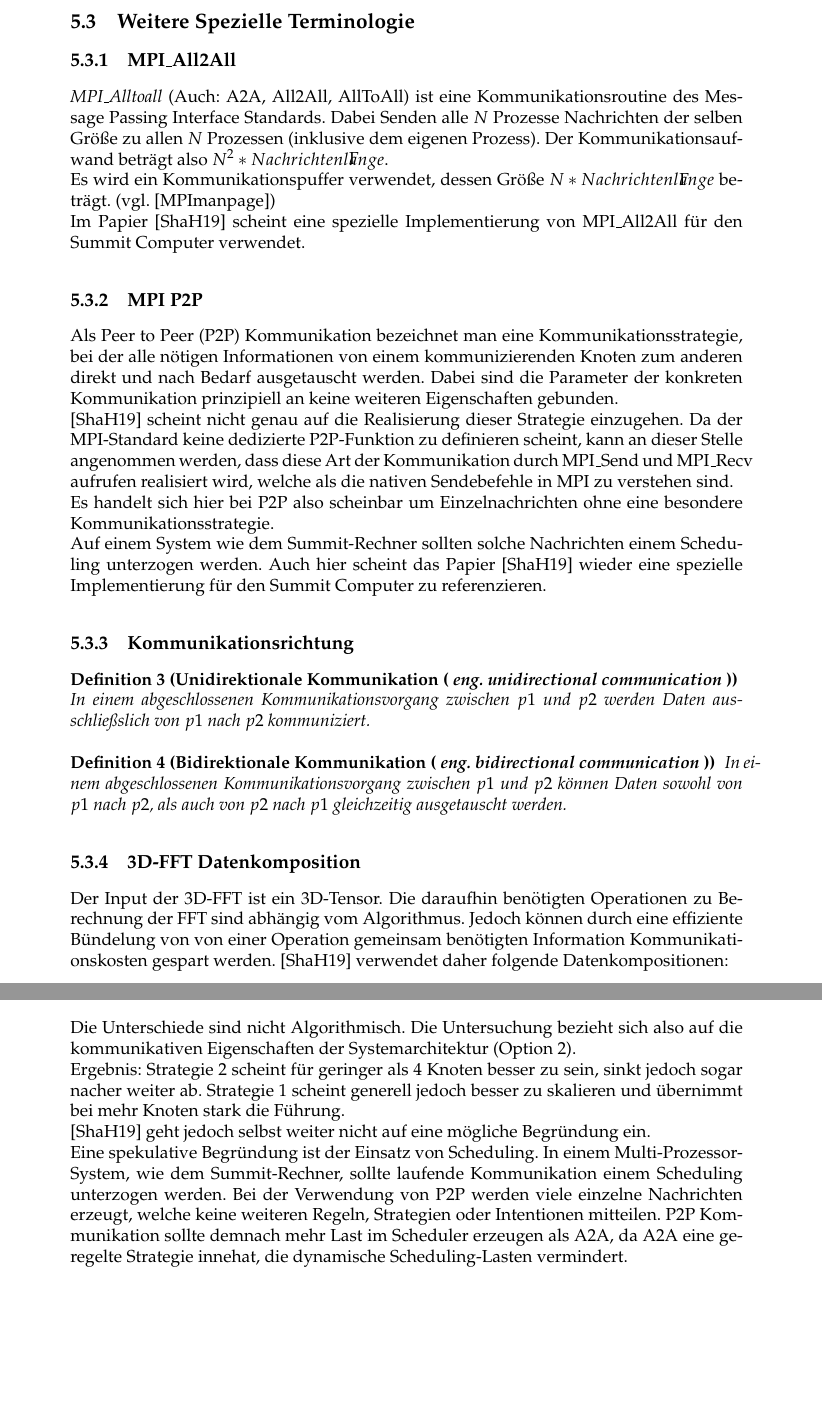
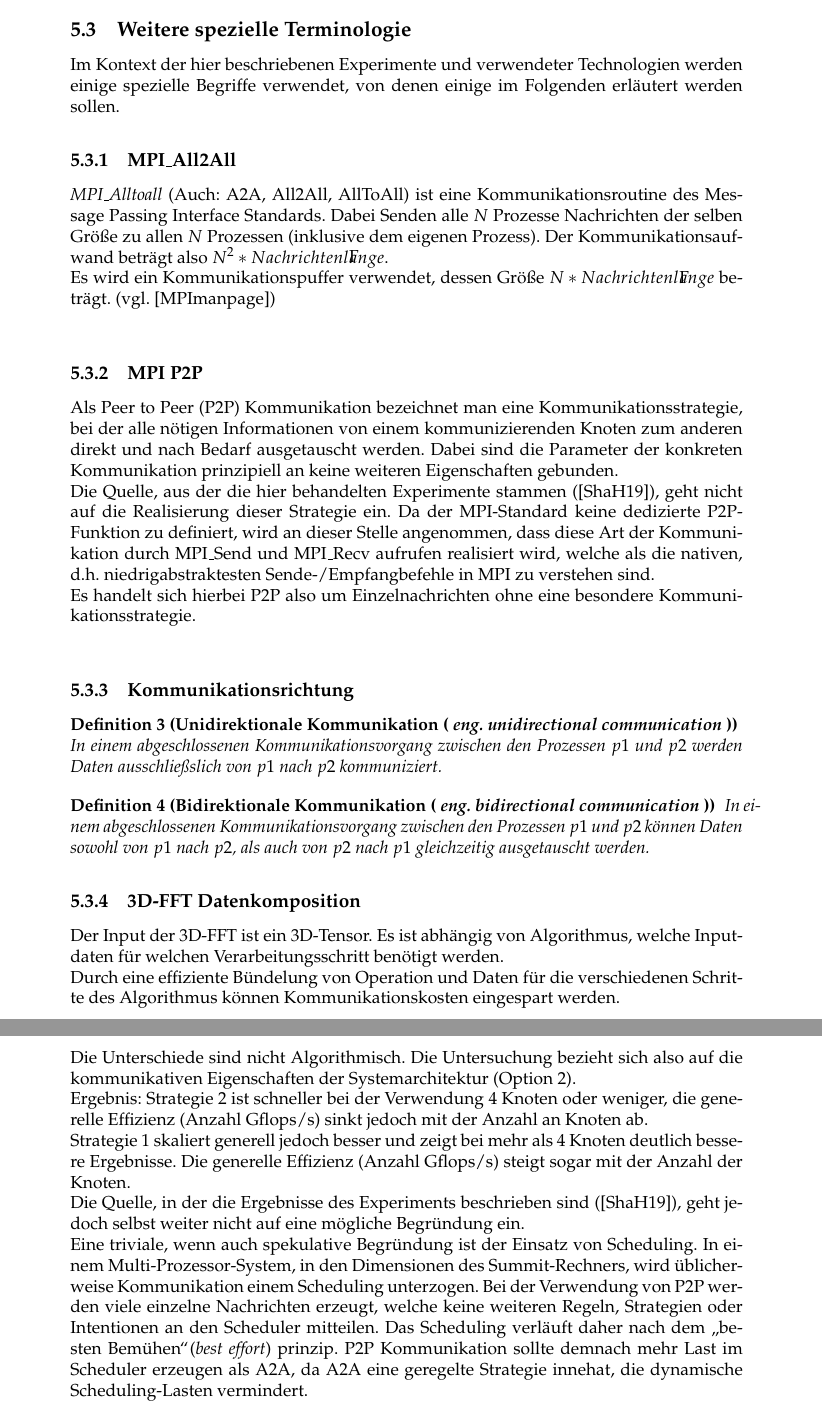
Before and after one commit to grr37213/WISE19-20_WIS_DuH_T2, a LaTeX document (main.tex, which reads grr_main.tex): two parts of pages 13 and 15 of 18 before the commit and two parts of pages 13 and 15 of 19 after it, joined at a grey line, cut so that both start at the same text, the shorter picture padded with empty space. Compiled offline with pdfLaTeX.

Commit message:
grr: one passthrough through suggestions form DuJ

```diff
--- a/grr_main.tex
+++ b/grr_main.tex
@@ -124,30 +129,29 @@ Da CUDA mit dem MPI Standard kompatibel ist, sind MPI-Implementierungen durch CU
 
-\subsection{Weitere Spezielle Terminologie}
+\subsection{Weitere spezielle Terminologie}
+Im Kontext der hier beschriebenen Experimente und verwendeter Technologien  werden einige spezielle Begriffe verwendet, von denen einige im Folgenden erläutert werden sollen.
 
 \subsubsection{MPI\_All2All}
 \textit{MPI\_Alltoall} (Auch: A2A, All2All, AllToAll) ist eine Kommunikationsroutine des Message Passing Interface Standards. Dabei Senden alle $N$ Prozesse Nachrichten der selben Gr"o"se zu allen $N$ Prozessen (inklusive dem eigenen Prozess). Der Kommunikationsaufwand betr"agt also $N^2 * Nachrichtenl"ange$.\\
 Es wird ein Kommunikationspuffer verwendet, dessen Gr"o"se $N*Nachrichtenl"ange$ betr"agt. (vgl. \cite{MPImanpage})\\
-Im Papier \cite{mainpaper} scheint eine spezielle Implementierung von MPI\_All2All f"ur den Summit Computer verwendet.
 
 \subsubsection{MPI P2P}
 Als Peer to Peer (P2P) Kommunikation bezeichnet man eine Kommunikationsstrategie, bei der alle n"otigen Informationen von einem kommunizierenden Knoten zum anderen direkt und nach Bedarf ausgetauscht werden.
 Dabei sind die Parameter der konkreten Kommunikation prinzipiell an keine weiteren Eigenschaften gebunden.\\
-\cite{mainpaper} scheint nicht genau auf die Realisierung dieser Strategie einzugehen. Da der MPI-Standard keine dedizierte P2P-Funktion zu definieren scheint, kann an dieser Stelle angenommen werden, dass diese Art der Kommunikation durch MPI\_Send und MPI\_Recv aufrufen realisiert wird, welche als die nativen Sendebefehle in MPI zu verstehen sind.\\
-Es handelt sich hier bei P2P also scheinbar um Einzelnachrichten ohne eine besondere Kommunikationsstrategie.\\
-Auf einem System wie dem Summit-Rechner sollten solche Nachrichten einem Scheduling unterzogen werden.
-Auch hier scheint das Papier \cite{mainpaper} wieder eine spezielle Implementierung f"ur den Summit Computer zu referenzieren.
+Die Quelle, aus der die hier behandelten Experimente stammen (\cite{mainpaper}), geht nicht auf die Realisierung dieser Strategie ein. Da der MPI-Standard keine dedizierte P2P-Funktion zu definiert, wird an dieser Stelle angenommen, dass diese Art der Kommunikation durch MPI\_Send und MPI\_Recv aufrufen realisiert wird, welche als die nativen, d.h.~niedrigabstraktesten Sende-/Empfangbefehle in MPI zu verstehen sind.\\
+Es handelt sich hierbei P2P also um Einzelnachrichten ohne eine besondere Kommunikationsstrategie.\\
 
 \subsubsection{Kommunikationsrichtung}
 \begin{defi}[Unidirektionale Kommunikation (\textit{ eng. unidirectional communication })]
-In einem abgeschlossenen Kommunikationsvorgang zwischen $p1$ und $p2$ werden Daten ausschlie"sslich von $p1$ nach $p2$ kommuniziert.
+In einem abgeschlossenen Kommunikationsvorgang zwischen den Prozessen $p1$ und $p2$ werden Daten ausschlie"sslich von $p1$ nach $p2$ kommuniziert.
 \end{defi}
 \begin{defi}[Bidirektionale Kommunikation (\textit{ eng. bidirectional communication })]
-In einem abgeschlossenen Kommunikationsvorgang zwischen $p1$ und $p2$ k"onnen Daten sowohl von $p1$ nach $p2$, als auch von $p2$ nach $p1$ gleichzeitig ausgetauscht werden.
+In einem abgeschlossenen Kommunikationsvorgang zwischen den Prozessen $p1$ und $p2$ k"onnen Daten sowohl von $p1$ nach $p2$, als auch von $p2$ nach $p1$ gleichzeitig ausgetauscht werden.
 \end{defi}
 
 \subsubsection{3D-FFT Datenkomposition}
-Der Input der 3D-FFT ist ein 3D-Tensor. Die daraufhin ben"otigten Operationen zu Berechnung der FFT sind abh"angig vom Algorithmus. Jedoch k"onnen durch eine effiziente B"undelung von von einer Operation gemeinsam ben"otigten Information Kommunikationskosten gespart werden.
-\cite{mainpaper} verwendet daher folgende Datenkompositionen:
+Der Input der 3D-FFT ist ein 3D-Tensor. Es ist abhängig von Algorithmus, welche Inputdaten für welchen Verarbeitungsschritt benötigt werden.\\
+Durch eine effiziente B"undelung von Operation und Daten für die verschiedenen Schritte des Algorithmus können Kommunikationskosten eingespart werden.\\
+Im Kontext des Datentensors der 3D-FFT wird von folgenden Datenkompositionen gesprochen:
 \begin{enumerate}
 	\item \textit{pencil}\\
 		Zu Deutsch Stift, suggeriert einen eindimensional ausgedehnten Anteil am Tensor, also ein 3D Tensor mit einer der Dimensionen $\{1,1,N\},\{1,N,1\},\{N,1,1\}$.
@@ -207,10 +211,11 @@ Verwendete Strategien sind:
 	\item Summit MPI P2P
 \end{enumerate}
 Die Unterschiede sind nicht Algorithmisch. Die Untersuchung bezieht sich also auf die kommunikativen Eigenschaften der Systemarchitektur (Option 2).\\
-Ergebnis: Strategie 2 scheint f"ur geringer als 4 Knoten besser zu sein, sinkt jedoch sogar nacher weiter ab.
-Strategie 1 scheint generell jedoch besser zu skalieren und "ubernimmt bei mehr Knoten stark die F"uhrung.\\
-\cite{mainpaper} geht jedoch selbst weiter nicht auf eine m"ogliche Begr"undung ein.\\
-Eine spekulative Begründung ist der Einsatz von Scheduling. In einem Multi-Prozessor-System, wie dem Summit-Rechner, sollte laufende Kommunikation einem Scheduling unterzogen werden. Bei der Verwendung von P2P werden viele einzelne Nachrichten erzeugt, welche keine weiteren Regeln, Strategien oder Intentionen mitteilen. P2P Kommunikation sollte demnach mehr Last im Scheduler erzeugen als A2A, da A2A eine geregelte Strategie innehat, die dynamische Scheduling-Lasten vermindert.\\
+Ergebnis: Strategie 2 ist schneller bei der Verwendung 4 Knoten oder weniger, die generelle Effizienz (Anzahl Gflops/s) sinkt jedoch mit der Anzahl an Knoten ab.\\
+Strategie 1 skaliert generell jedoch besser und zeigt bei mehr als 4 Knoten deutlich bessere Ergebnisse. Die generelle Effizienz (Anzahl Gflops/s) steigt sogar mit der Anzahl der Knoten.\\
+Die Quelle, in der die Ergebnisse des Experiments beschrieben sind (\cite{mainpaper}), geht jedoch selbst weiter nicht auf eine m"ogliche Begr"undung ein.\\
+Eine triviale, wenn auch spekulative Begründung ist der Einsatz von Scheduling. In einem Multi-Prozessor-System, in den Dimensionen des Summit-Rechners, wird üblicherweise Kommunikation einem Scheduling unterzogen. Bei der Verwendung von P2P werden viele einzelne Nachrichten erzeugt, welche keine weiteren Regeln, Strategien oder Intentionen an den Scheduler mitteilen. Das Scheduling verläuft daher nach dem \glqq besten Bemühen\grqq(\textit{best effort}) prinzip. P2P Kommunikation sollte demnach mehr Last im Scheduler erzeugen als A2A, da A2A eine geregelte Strategie innehat, die dynamische Scheduling-Lasten vermindert.\\
+\\
 Bei diesem L"osungsansatz wurde die Superiorit"at von All2All in Punkten Zeit und Skalierbarkeit festgestellt.\\
 Dieses Ergebnis ist theoretisch Sinnvoll, da, wie die Abbildung \ref{fig:algo} zeigt, All2All Kommunikation die Bed"urfnisse der 3D-FFT Applikation nahezu exakt abbildet.\\
 Sei ein \textit{Pencil} der L"ange $N$ gegeben, so erzeugt ein Prozess $N$ Werte f"ur $N$ Folgeprozesse. Auf den Folgeprozessen wird aus den Teilergebnissen (einzelne Werte) ein neuer \textit{Pencil} der L"ange $N$ zusammengef"ugt.\\
```
Also changed, not shown: grr_main.tex (39 more changed lines).
